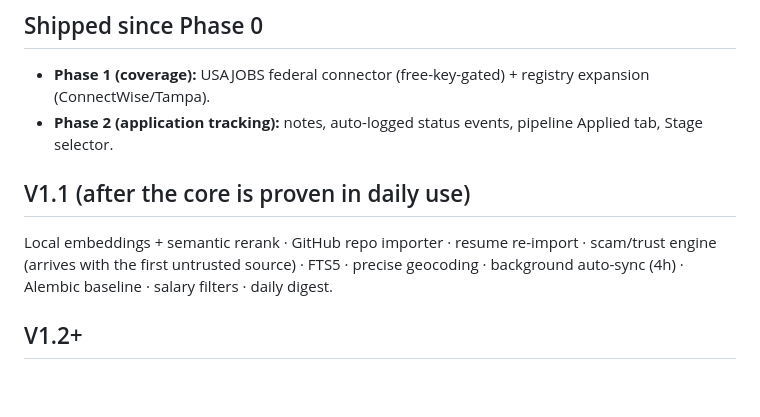
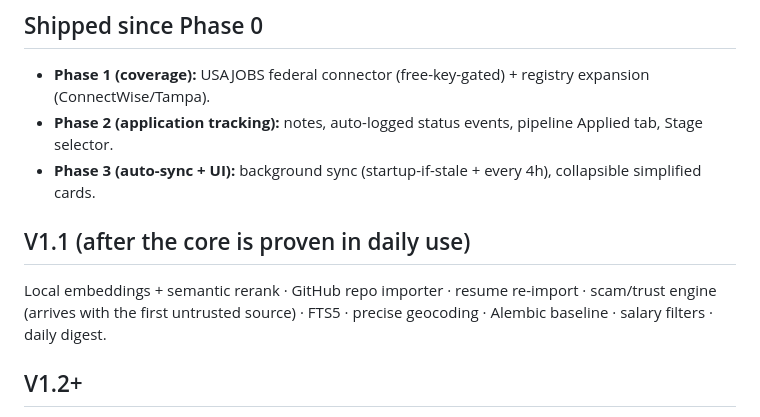
Before and after one commit to spitnik11/job-radar, a Markdown page: docs/roadmap.md, the part around the change. Drawn GitHub-style; blank space fills up the shorter version.

Commit message:
docs: mark Phase 3 (auto-sync + UI) shipped

```diff
--- a/docs/roadmap.md
+++ b/docs/roadmap.md
@@ -30,11 +30,12 @@ grows without a rewrite. This file records *what was deferred and why* so nothin
 
 - **Phase 1 (coverage):** USAJOBS federal connector (free-key-gated) + registry expansion (ConnectWise/Tampa).
 - **Phase 2 (application tracking):** notes, auto-logged status events, pipeline Applied tab, Stage selector.
+- **Phase 3 (auto-sync + UI):** background sync (startup-if-stale + every 4h), collapsible simplified cards.
 
 ## V1.1 (after the core is proven in daily use)
 
 Local embeddings + semantic rerank · GitHub repo importer · resume re-import · scam/trust engine
-(arrives with the first untrusted source) · FTS5 · precise geocoding · background auto-sync (4h) ·
+(arrives with the first untrusted source) · FTS5 · precise geocoding ·
 Alembic baseline · salary filters · daily digest.
 
 ## V1.2+
```
